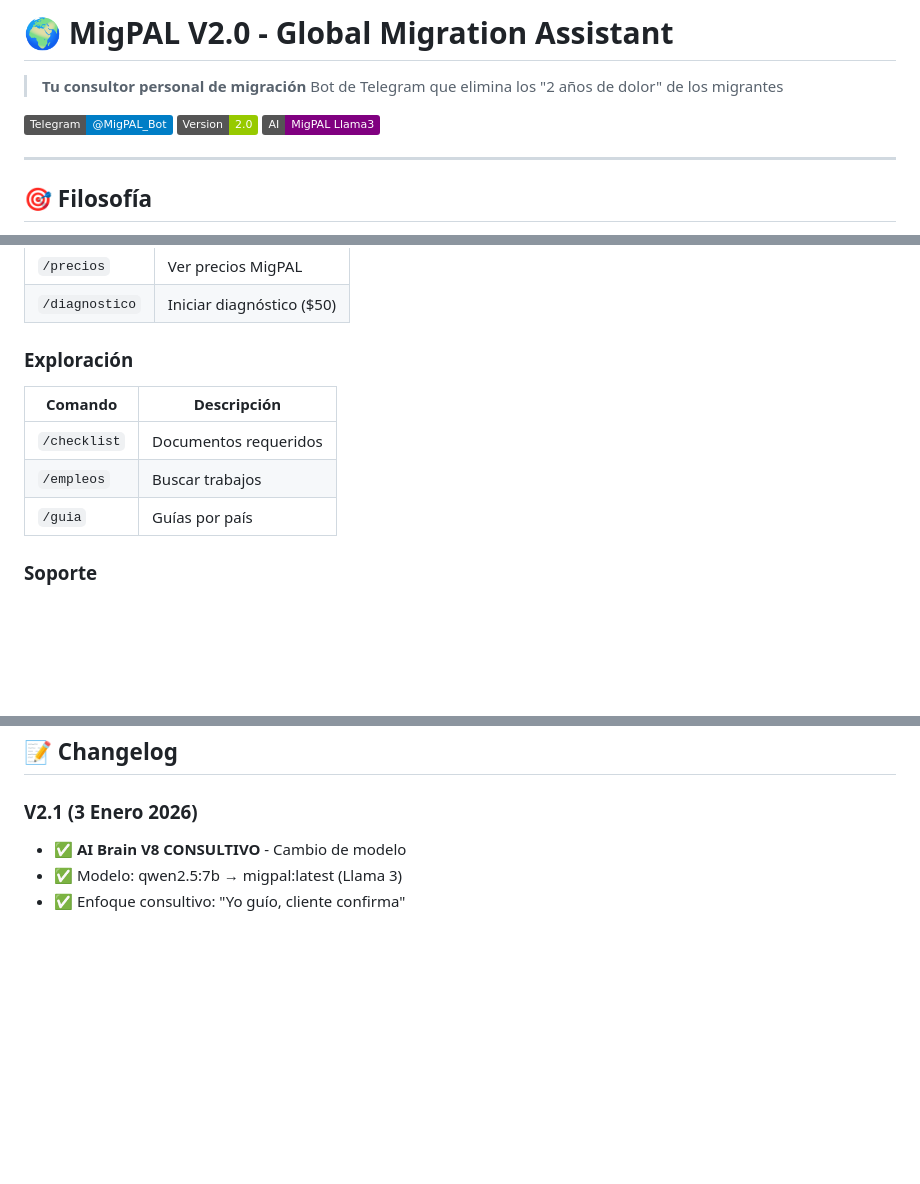
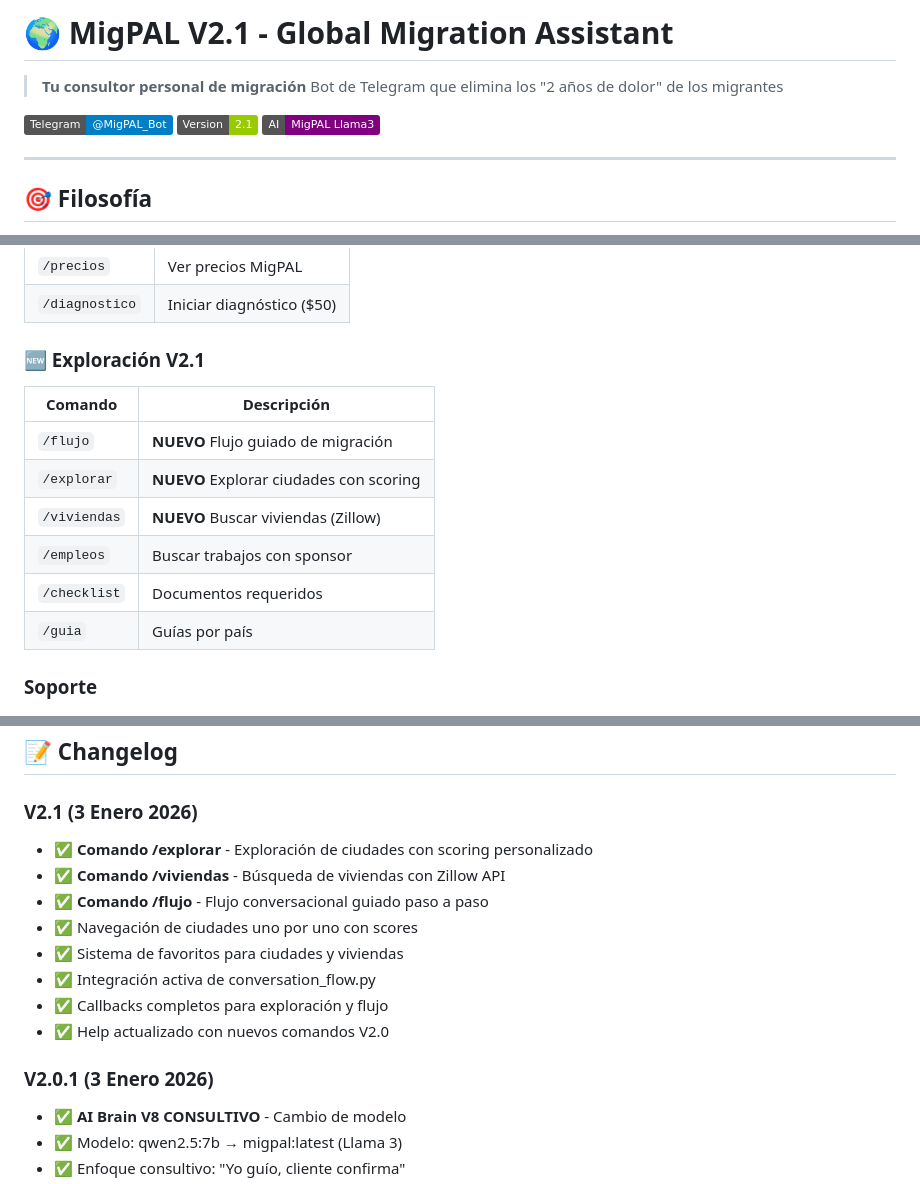
Before and after one commit to hernanjrestrepo/migpal, a Markdown page: README.md, 3 parts joined by grey strips. GitHub-like rendering; badges without logos; blank space fills up the shorter version.

Commit message:
📝 README: Actualizado a V2.1 con nuevos comandos de exploración

```diff
--- a/README.md
+++ b/README.md
@@ -1,10 +1,10 @@
-# 🌍 MigPAL V2.0 - Global Migration Assistant
+# 🌍 MigPAL V2.1 - Global Migration Assistant
 
 > **Tu consultor personal de migración**
 > Bot de Telegram que elimina los "2 años de dolor" de los migrantes
 
 [![Bot](https://img.shields.io/badge/Telegram-@MigPAL__Bot-blue)](https://t.me/MigPAL_Bot)
-[![Version](https://img.shields.io/badge/Version-2.0-green)]()
+[![Version](https://img.shields.io/badge/Version-2.1-green)]()
 [![AI](https://img.shields.io/badge/AI-MigPAL_Llama3-purple)]()
 
 ---
@@ -102,11 +102,14 @@ Integración con APIs de empleo:
 | `/precios` | Ver precios MigPAL |
 | `/diagnostico` | Iniciar diagnóstico ($50) |
 
-### Exploración
+### 🆕 Exploración V2.1
 | Comando | Descripción |
 |---------|-------------|
+| `/flujo` | **NUEVO** Flujo guiado de migración |
+| `/explorar` | **NUEVO** Explorar ciudades con scoring |
+| `/viviendas` | **NUEVO** Buscar viviendas (Zillow) |
+| `/empleos` | Buscar trabajos con sponsor |
 | `/checklist` | Documentos requeridos |
-| `/empleos` | Buscar trabajos |
 | `/guia` | Guías por país |
 
 ### Soporte
@@ -278,6 +281,16 @@ tmux new-session -d -s migpal_bot 'source .venv/bin/activate && python run_teleg
 ## 📝 Changelog
 
 ### V2.1 (3 Enero 2026)
+- ✅ **Comando /explorar** - Exploración de ciudades con scoring personalizado
+- ✅ **Comando /viviendas** - Búsqueda de viviendas con Zillow API
+- ✅ **Comando /flujo** - Flujo conversacional guiado paso a paso
+- ✅ Navegación de ciudades uno por uno con scores
+- ✅ Sistema de favoritos para ciudades y viviendas
+- ✅ Integración activa de conversation_flow.py
+- ✅ Callbacks completos para exploración y flujo
+- ✅ Help actualizado con nuevos comandos V2.0
+
+### V2.0.1 (3 Enero 2026)
 - ✅ **AI Brain V8 CONSULTIVO** - Cambio de modelo
 - ✅ Modelo: qwen2.5:7b → migpal:latest (Llama 3)
 - ✅ Enfoque consultivo: "Yo guío, cliente confirma"
```
Also changed, not shown: other parts of README.md (+2 -2 lines).
